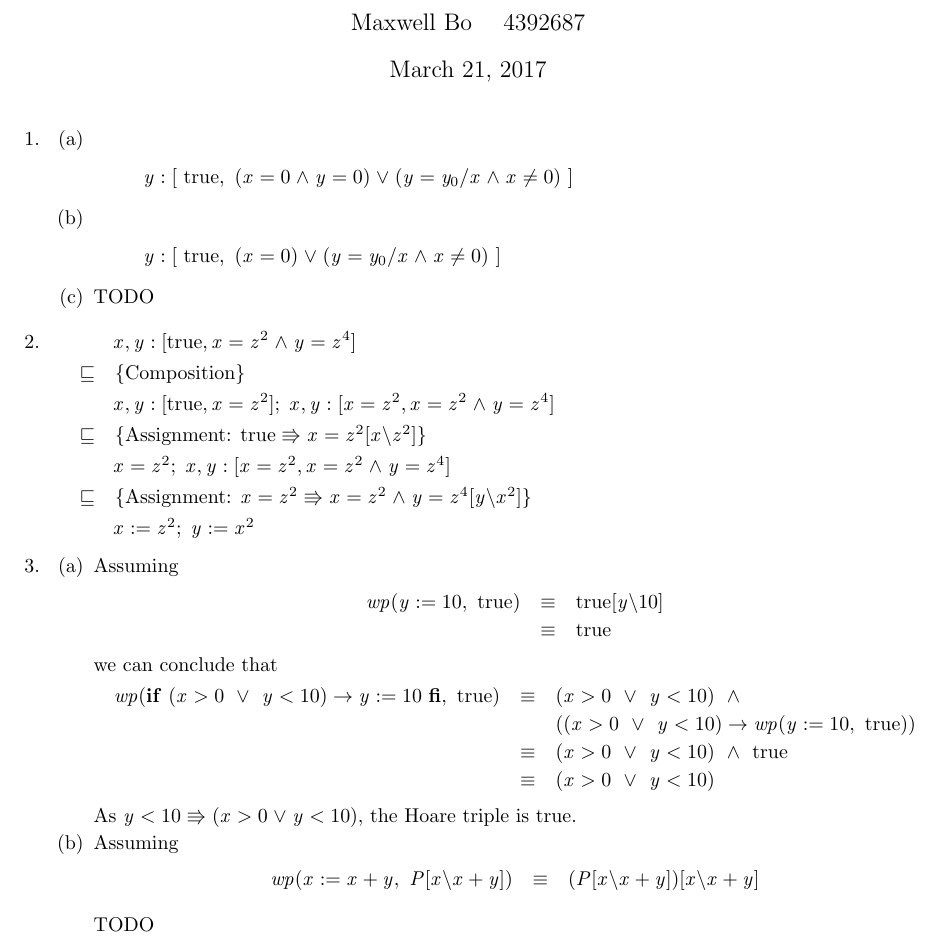
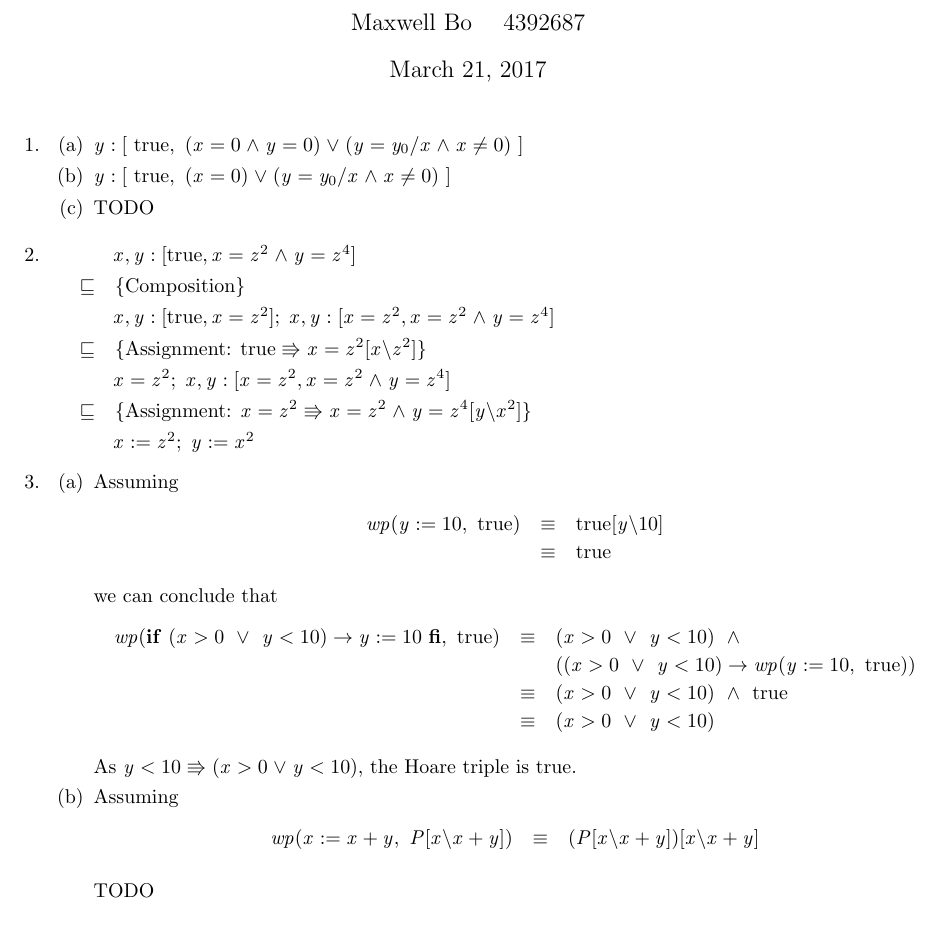
Before and after one commit to MaxwellBo/CSSE3100_Assignments, a LaTeX problem sheet (Assignment_1_Solutions.tex): part of page 1 of 3, cut so that both start at the same text. Compiled offline with pdfLaTeX.

Commit message:
Readjust indentation

```diff
--- a/Assignment_1_Solutions.tex
+++ b/Assignment_1_Solutions.tex
@@ -15,8 +15,8 @@
 \begin{enumerate}
 \item
     \begin{enumerate}
-            \item \[ y: [\ \true,\ (x = 0 \land y = 0) \lor (y = y_0 / x \land x \neq 0)\ ]\]
-            \item \[ y: [\ \true,\ (x = 0) \lor (y = y_0 / x \land x \neq 0)\ ]\]
+    \item $y: [\ \true,\ (x = 0 \land y = 0) \lor (y = y_0 / x \land x \neq 0)\ ]$
+    \item $y: [\ \true,\ (x = 0) \lor (y = y_0 / x \land x \neq 0)\ ]$
     \item TODO
     \end{enumerate}
 
```
Also changed, not shown: Assignment_1_Solutions.pdf (added), Assignment_1_Solutions.tex (4 more changed lines). Lines whose indentation alone changed are shown as unchanged.
